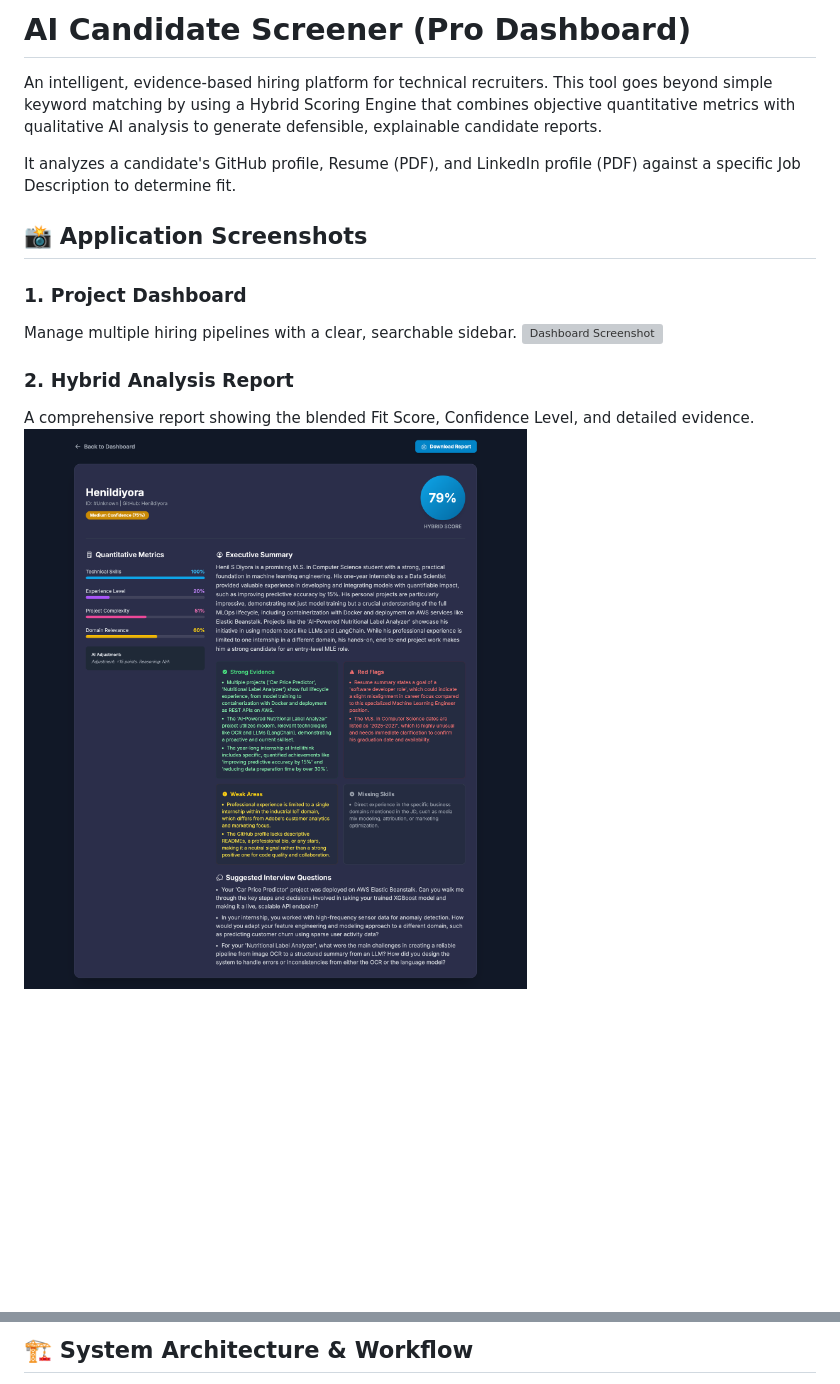
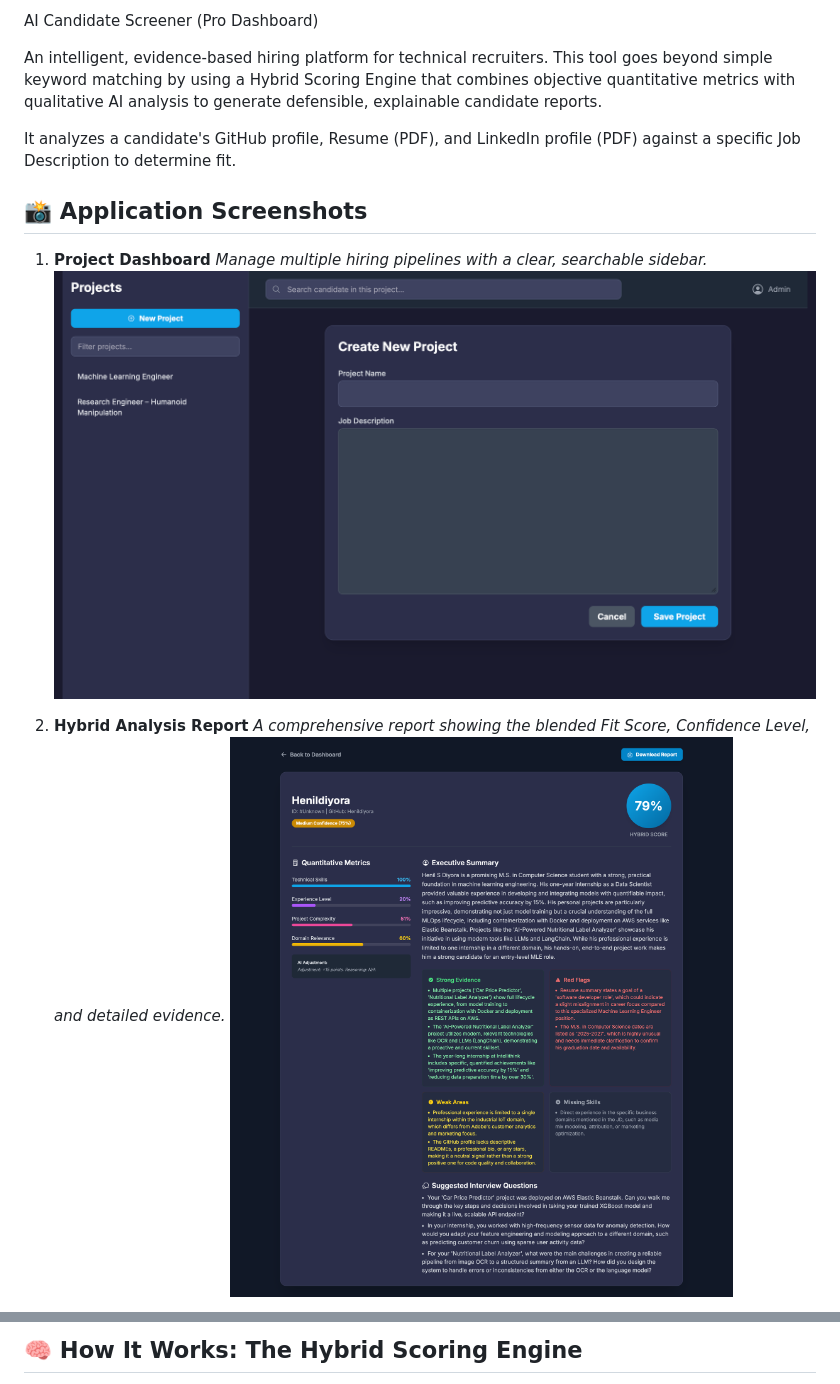
Before and after one commit to Henildiyora/AI-GitHub-Profile-Summarizer, a Markdown page: README.md, 2 parts joined by grey strips. Rendered like a GitHub page; blank space fills up the shorter version; grey boxes are pictures that could not be loaded.

```diff
--- a/README.md
+++ b/README.md
@@ -1,4 +1,4 @@
-# AI Candidate Screener (Pro Dashboard)
+AI Candidate Screener (Pro Dashboard)
 
 An intelligent, evidence-based hiring platform for technical recruiters. This tool goes beyond simple keyword matching by using a Hybrid Scoring Engine that combines objective quantitative metrics with qualitative AI analysis to generate defensible, explainable candidate reports.
 
@@ -6,11 +6,11 @@ It analyzes a candidate's GitHub profile, Resume (PDF), and LinkedIn profile (PD
 
 ## 📸 Application Screenshots
 
-### 1. Project Dashboard
-Manage multiple hiring pipelines with a clear, searchable sidebar.
-![Dashboard Screenshot](deshboard_images/dashboard.png)
+1.  **Project Dashboard**
+    *Manage multiple hiring pipelines with a clear, searchable sidebar.*
+    ![Dashboard Screenshot](deshboard_images/UI.png)
 
-### 2. Hybrid Analysis Report
-A comprehensive report showing the blended Fit Score, Confidence Level, and detailed evidence.
-![Report Screenshot](deshboard_images/report.png)
+2.  **Hybrid Analysis Report**
+    *A comprehensive report showing the blended Fit Score, Confidence Level, and detailed evidence.*
+    ![Report Screenshot](deshboard_images/report.png)
 
@@ -20,3 +20,3 @@ Download professional, shareable PDF reports for hiring managers.
 
-## 🏗️ System Architecture & Workflow
+## 🧠 How It Works: The Hybrid Scoring Engine
 
```
Also changed, not shown: other parts of README.md (+20 -50 lines).
